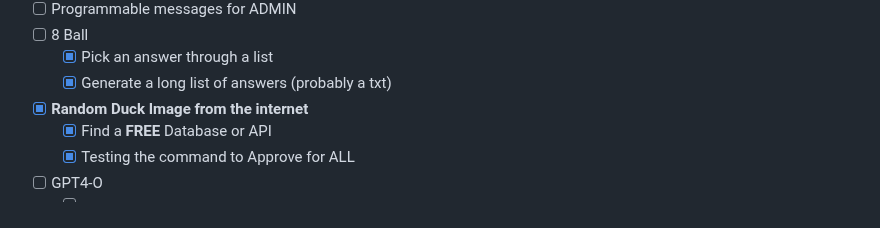
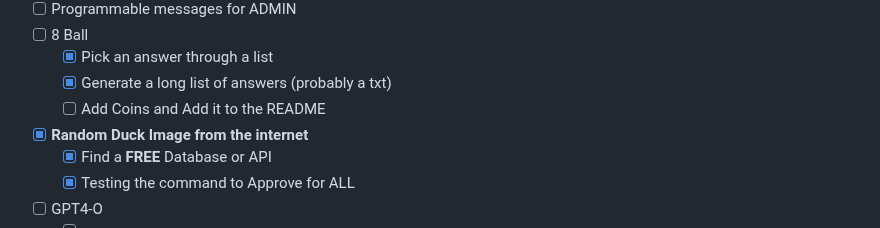
Before and after one commit to FrenchFive/quackers, a Markdown page: README.md, the part around the change. Drawn GitHub-style.

Commit message:
README update
Added a line of things to do for the 8ball that are important before release

```diff
--- a/README.md
+++ b/README.md
@@ -52,6 +52,7 @@ A discord bot in Python with a lot of functionalities.
 - [ ] 8 Ball
   - [x] Pick an answer through a list
   - [x] Generate a long list of answers (probably a txt)
+  - [ ] Add Coins and Add it to the README
 - [x] **Random Duck Image from the internet**
   - [x] Find a **FREE** Database or API
   - [x] Testing the command to Approve for ALL
```
